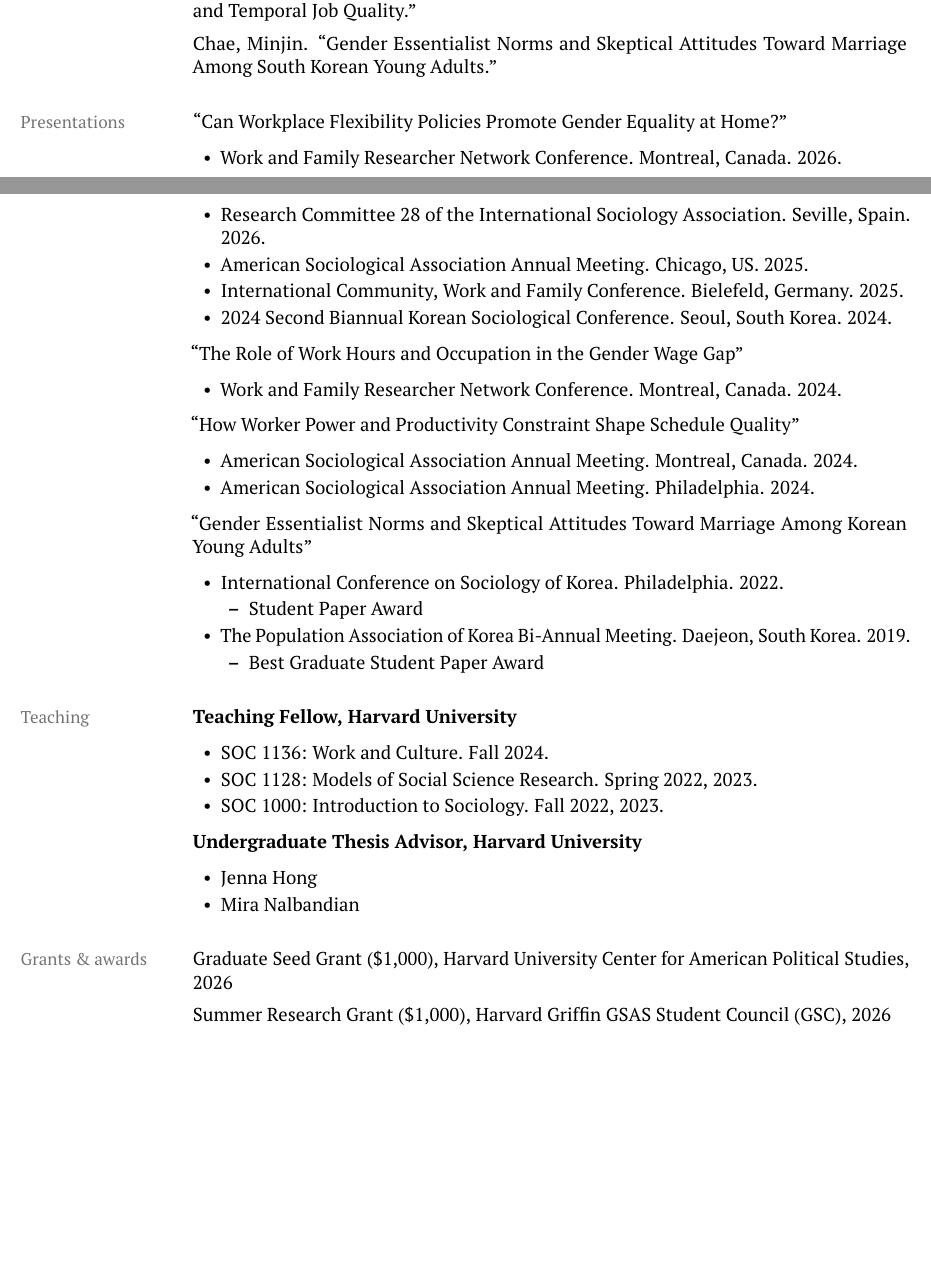
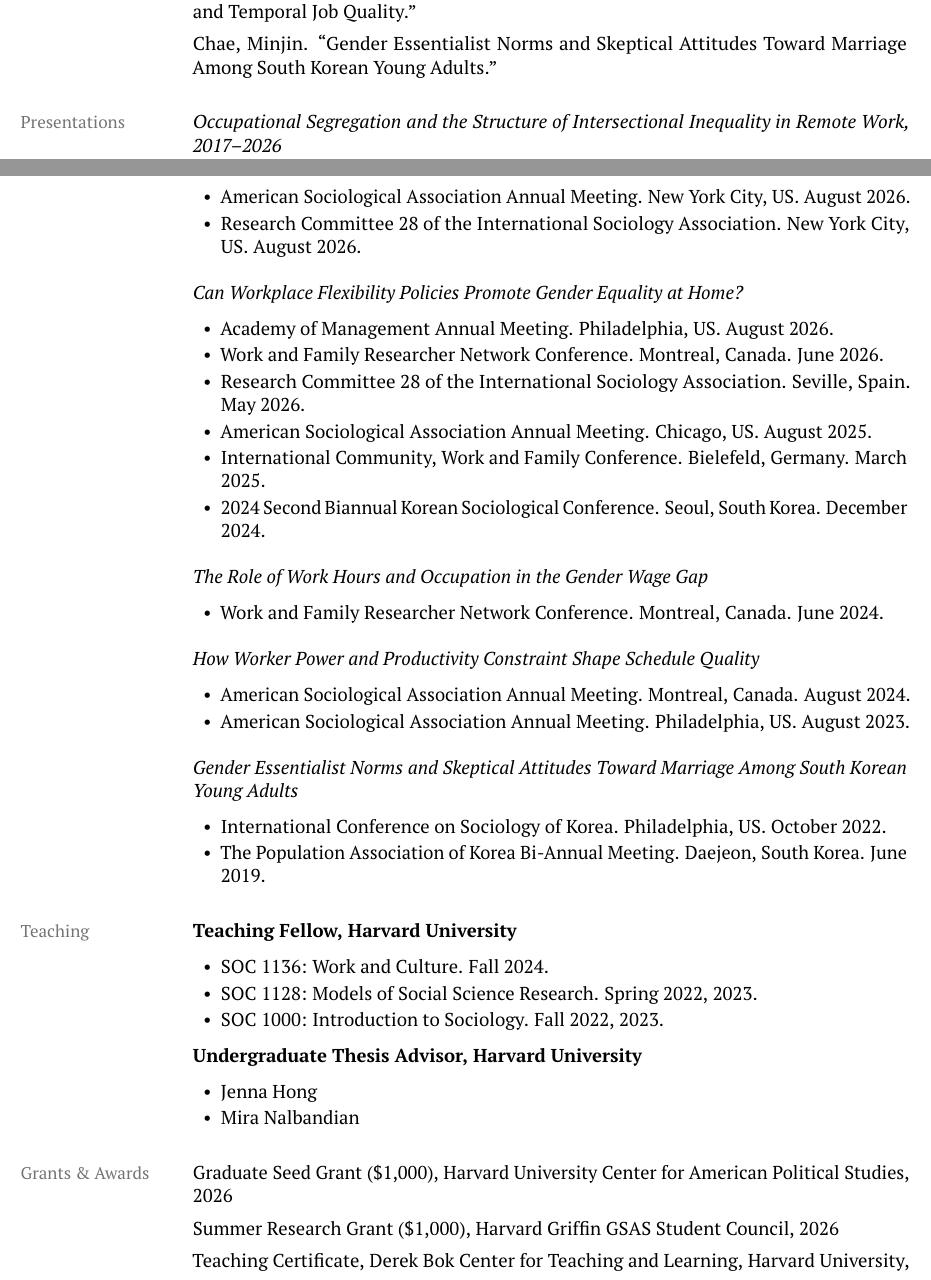
Before and after one commit to chaeminjin/chaeminjin.github.io, a LaTeX CV (Chae_CV.tex): two parts of pages 1 and 2 of 4, joined at a grey line, cut so that both start at the same text, the shorter picture padded with empty space. Compiled offline with pdfLaTeX.

Commit message:
Polish CV: presentations with months, expanded service, layout fixes
CV changes batched from a long iteration session:

Education
- Add dissertation title and committee under Harvard
- Add MA Sociology 2023; consolidate SNU degrees under one heading

Working papers / Work in progress
- Rename WFH paper to 'Occupational Segregation and the Structure of
  Intersectional Inequality in Remote Work'
- Add 'Who Gets Better Schedules?' and Cha/Johnson/Chae wage gap paper
  to Work in progress

Presentations
- Italicize talk titles (no quotes) and add medskip between blocks
- Drop award sub-bullets
- Add Occupational Segregation block with ASA + RC28 NYC 2026
- Add new venues to Workplace Flexibility block (AOM Philadelphia,
  WFRN Montreal, RC28 Seville, ASA Chicago, ICWFC Bielefeld, Korean
  Sociological Conference)
- Add months to all entries; fix ASA Philadelphia year (2024 -> 2023)
- Add 'US' to Philadelphia entries; rename Korean Young Adults ->
  South Korean Young Adults

Grants & Awards
- Capitalize 'Awards'; reorder so 2026 entries come first with travel
  grants placed after non-travel within each year
- Add Graduate Seed Grant 1k 2026, GSAS GSC Summer Research Grant 1k
  2026, Teaching Certificate Bok Center 2026
- Extend travel grants to 2024-2026 and 2022-2026
- Drop '(GSC)' from Summer Research Grant entry
- Fix typo: 'Youth Paper' -> 'Student Paper Competition'

Service
- Add Reviewer line for Population Research and Policy Review and
  Sociological Forum
- Replace two separate Member lines with combined Member line listing
  ASA, AOM, WFRN, and RC28

References
- Add emails for Pedulla, Schneider, Killewald with mailto links

Layout
- Switch cvsection from marginpar to llap-positioned label so labels
  anchor reliably (especially before tabulars)
- Smash the label parbox so wrapped labels don't push body lines apart
- Use tabular[t] in References so label anchors at first row

Site (index.md)
- Same paper titles, working papers, work in progress as the CV

Co-Authored-By: Claude Opus 4.7 (1M context) <noreply@anthropic.com>

```diff
--- a/Chae_CV.tex
+++ b/Chae_CV.tex
@@ -34,10 +34,10 @@
 \newcommand{\cvsection}[1]{%
   \par\addvspace{1.2em}%
   \noindent\llap{%
-    \parbox[t]{1.2in}{%
+    \smash{\parbox[t]{1.2in}{%
       \hyphenpenalty=10000\exhyphenpenalty=10000%
       \RaggedRight\textcolor{labelgray}{\small\strut #1}%
-    }%
+    }}%
     \hspace{0.2in}%
   }\ignorespaces%
 }
@@ -90,36 +90,41 @@
 Chae, Minjin. ``Gender Essentialist Norms and Skeptical Attitudes Toward Marriage Among South Korean Young Adults.''
 
 \cvsection{Presentations}
-``Can Workplace Flexibility Policies Promote Gender Equality at Home?''
+\textit{Occupational Segregation and the Structure of Intersectional Inequality in Remote Work, 2017--2026}
 \begin{itemize}
-\item Work and Family Researcher Network Conference. Montreal, Canada. 2026.
-\item Research Committee 28 of the International Sociology Association. Seville, Spain. 2026.
-\item American Sociological Association Annual Meeting. Chicago, US. 2025.
-\item International Community, Work and Family Conference. Bielefeld, Germany. 2025.
-\item 2024 Second Biannual Korean Sociological Conference. Seoul, South Korea. 2024.
+\item American Sociological Association Annual Meeting. New York City, US. August 2026.
+\item Research Committee 28 of the International Sociology Association. New York City, US. August 2026.
 \end{itemize}
 
-``The Role of Work Hours and Occupation in the Gender Wage Gap''
+\medskip
+\textit{Can Workplace Flexibility Policies Promote Gender Equality at Home?}
 \begin{itemize}
-\item Work and Family Researcher Network Conference. Montreal, Canada. 2024.
+\item Academy of Management Annual Meeting. Philadelphia, US. August 2026.
+\item Work and Family Researcher Network Conference. Montreal, Canada. June 2026.
+\item Research Committee 28 of the International Sociology Association. Seville, Spain. May 2026.
+\item American Sociological Association Annual Meeting. Chicago, US. August 2025.
+\item International Community, Work and Family Conference. Bielefeld, Germany. March 2025.
+\item 2024 Second Biannual Korean Sociological Conference. Seoul, South Korea. December 2024.
 \end{itemize}
 
-``How Worker Power and Productivity Constraint Shape Schedule Quality''
+\medskip
+\textit{The Role of Work Hours and Occupation in the Gender Wage Gap}
 \begin{itemize}
-\item American Sociological Association Annual Meeting. Montreal, Canada. 2024.
-\item American Sociological Association Annual Meeting. Philadelphia. 2024.
+\item Work and Family Researcher Network Conference. Montreal, Canada. June 2024.
 \end{itemize}
 
-``Gender Essentialist Norms and Skeptical Attitudes Toward Marriage Among Korean Young Adults''
+\medskip
+\textit{How Worker Power and Productivity Constraint Shape Schedule Quality}
 \begin{itemize}
-\item International Conference on Sociology of Korea. Philadelphia. 2022.
+\item American Sociological Association Annual Meeting. Montreal, Canada. August 2024.
+\item American Sociological Association Annual Meeting. Philadelphia, US. August 2023.
+\end{itemize}
+
+\medskip
+\textit{Gender Essentialist Norms and Skeptical Attitudes Toward Marriage Among South Korean Young Adults}
 \begin{itemize}
-\item Student Paper Award
-\end{itemize}
-\item The Population Association of Korea Bi-Annual Meeting. Daejeon, South Korea. 2019.
-\begin{itemize}
-\item Best Graduate Student Paper Award
-\end{itemize}
+\item International Conference on Sociology of Korea. Philadelphia, US. October 2022.
+\item The Population Association of Korea Bi-Annual Meeting. Daejeon, South Korea. June 2019.
 \end{itemize}
 
 \cvsection{Teaching}
@@ -136,10 +141,12 @@
 \item Mira Nalbandian
 \end{itemize}
 
-\cvsection{Grants \& awards}
+\cvsection{Grants \& Awards}
 Graduate Seed Grant (\$1{,}000), Harvard University Center for American Political Studies, 2026
 
-Summer Research Grant (\$1{,}000), Harvard Griffin GSAS Student Council (GSC), 2026
+Summer Research Grant (\$1{,}000), Harvard Griffin GSAS Student Council, 2026
+
+Teaching Certificate, Derek Bok Center for Teaching and Learning, Harvard University, 2026
 
 Travel Grant, Harvard Center for Population and Development Studies, 2024--2026
 
```
Also changed, not shown: index.md (+1 -1 lines), Chae_CV.pdf, Chae_CV.tex (6 more changed lines).
